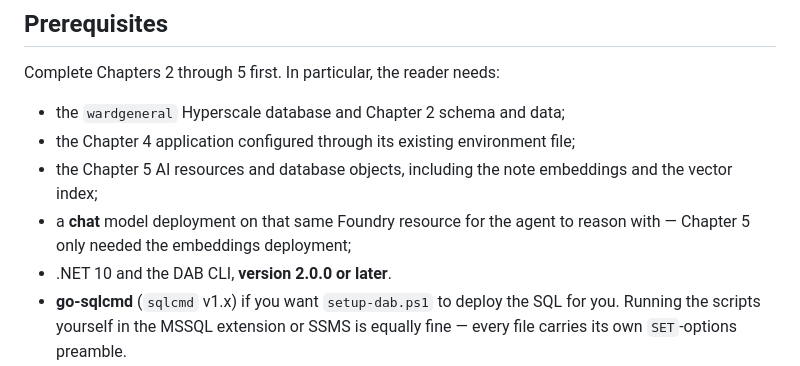
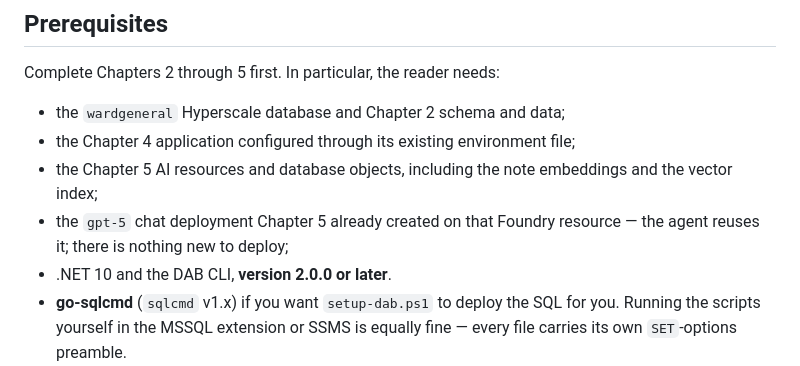
Before and after one commit to rgward/sqlhyperscalebook, a Markdown page: examples/ch06-agentic-ai/README.md, the part around the change. GitHub-like rendering.

Commit message:
Correct the Chapter 6 prerequisite about the chat deployment
The Chapter 6 README said Chapter 5 only deployed the embeddings model. Chapter 5 deploys gpt-5 as well, and the agent reuses it; there is no new deployment.

Co-authored-by: Copilot <223556219+Copilot@users.noreply.github.com>

```diff
--- a/examples/ch06-agentic-ai/README.md
+++ b/examples/ch06-agentic-ai/README.md
@@ -248,8 +248,8 @@ Complete Chapters 2 through 5 first. In particular, the reader needs:
 - the Chapter 4 application configured through its existing environment file;
 - the Chapter 5 AI resources and database objects, including the note embeddings
   and the vector index;
-- a **chat** model deployment on that same Foundry resource for the agent to
-  reason with — Chapter 5 only needed the embeddings deployment;
+- the `gpt-5` chat deployment Chapter 5 already created on that Foundry
+  resource — the agent reuses it; there is nothing new to deploy;
 - .NET 10 and the DAB CLI, **version 2.0.0 or later**.
 - **go-sqlcmd** (`sqlcmd` v1.x) if you want `setup-dab.ps1` to deploy the SQL for
   you. Running the scripts yourself in the MSSQL extension or SSMS is equally
```
